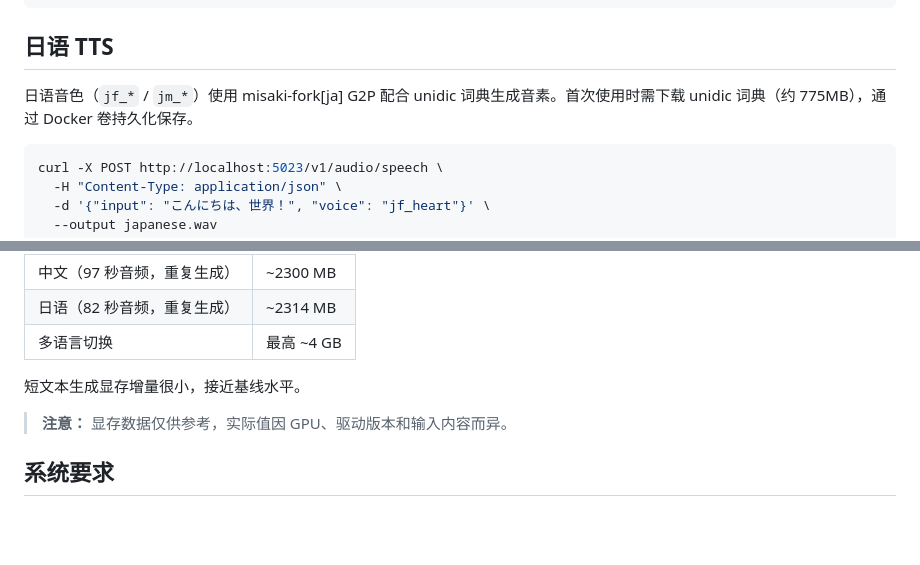
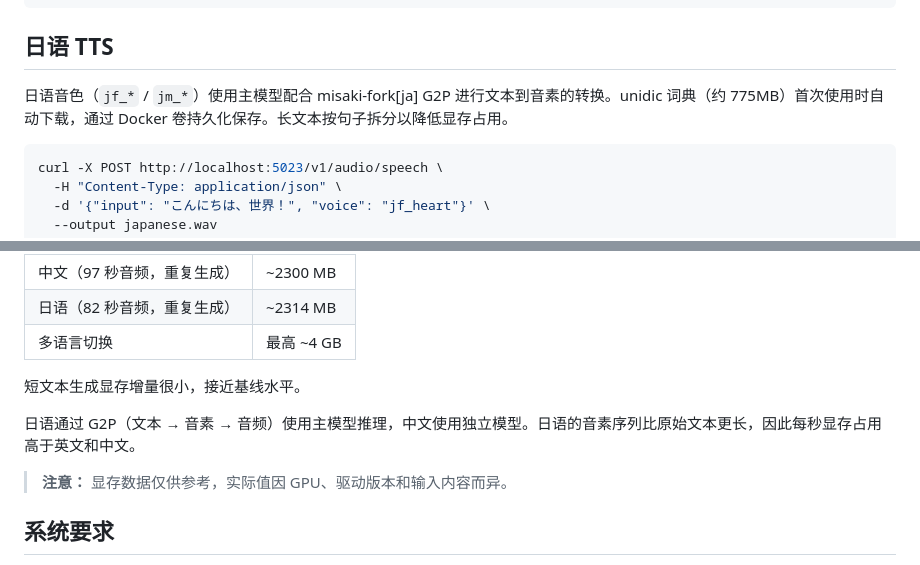
Before and after one commit to abo-chen/kokoro-onnx-API, a Markdown page: README-cn.md, 2 parts joined by grey strips. Drawn GitHub-style; blank space fills up the shorter version.

````diff
--- a/README-cn.md
+++ b/README-cn.md
@@ -126,7 +126,7 @@ curl http://localhost:5023/v1/voices
 
 ## 日语 TTS
 
-日语音色（`jf_*` / `jm_*`）使用 misaki-fork[ja] G2P 配合 unidic 词典生成音素。首次使用时需下载 unidic 词典（约 775MB），通过 Docker 卷持久化保存。
+日语音色（`jf_*` / `jm_*`）使用主模型配合 misaki-fork[ja] G2P 进行文本到音素的转换。unidic 词典（约 775MB）首次使用时自动下载，通过 Docker 卷持久化保存。长文本按句子拆分以降低显存占用。
 
 ```bash
 curl -X POST http://localhost:5023/v1/audio/speech \
@@ -231,6 +231,8 @@ ONNX Runtime 的 CUDA 分配器使用 arena（内存池）模式，分配的内
 
 短文本生成显存增量很小，接近基线水平。
 
+日语通过 G2P（文本 → 音素 → 音频）使用主模型推理，中文使用独立模型。日语的音素序列比原始文本更长，因此每秒显存占用高于英文和中文。
+
 > **注意：** 显存数据仅供参考，实际值因 GPU、驱动版本和输入内容而异。
 
 ## 系统要求
````
Also changed, not shown: README.md (+3 -1 lines).
